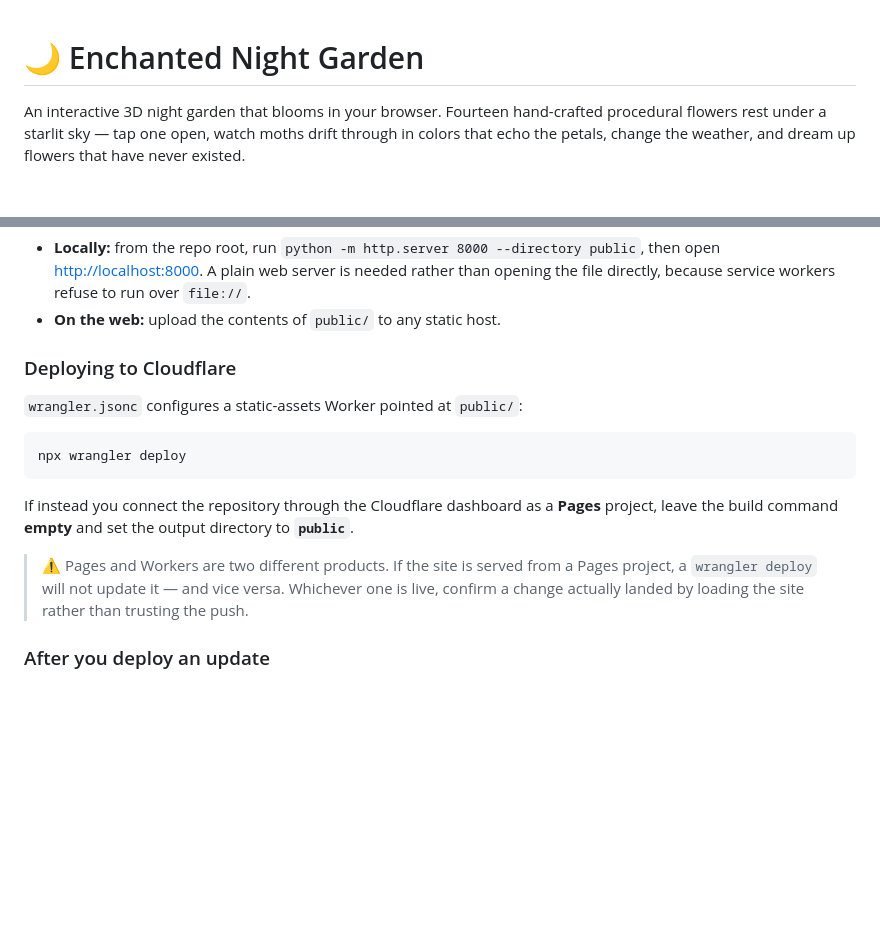
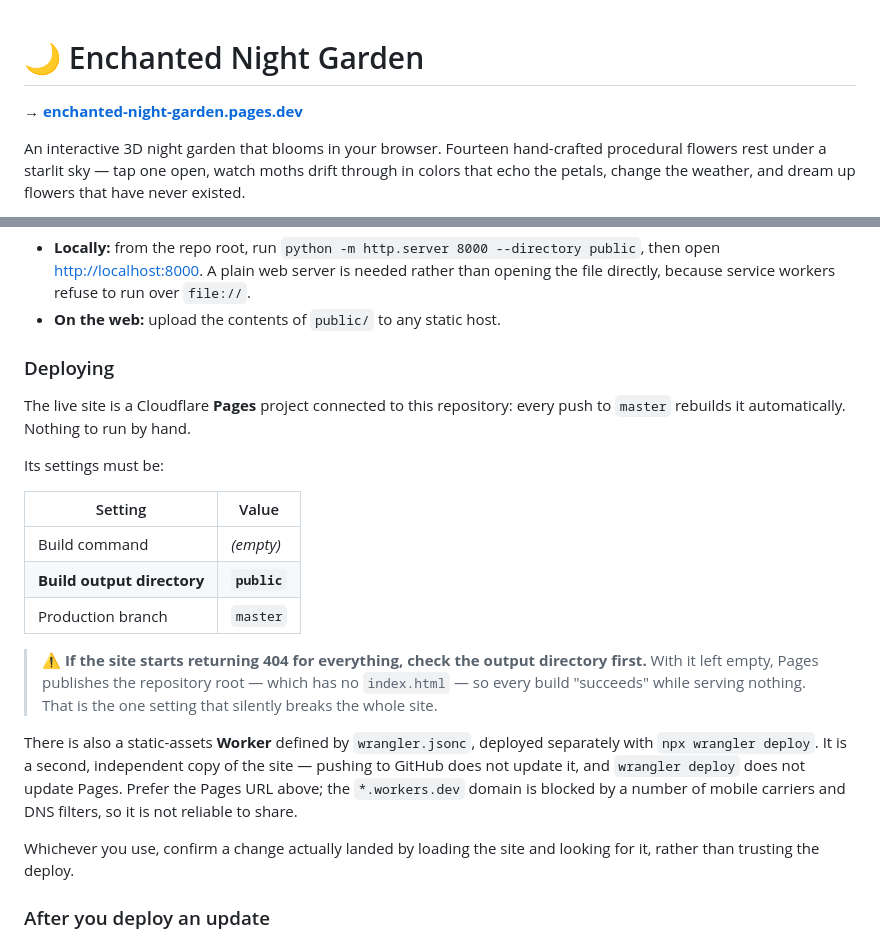
Before and after one commit to matt869/enchanted-night-garden, a Markdown page: README.md, 2 parts joined by grey strips. GitHub-like rendering; blank space fills up the shorter version.

Commit message:
Point the README at the Pages URL and document the deploy setting
The Pages project had an empty build output directory, so every build
published the repository root instead of public/ and the site served 404
for everything while still reporting success. Record the required setting
so it is obvious next time, and lead with the pages.dev URL: the
workers.dev domain is blocked by a number of mobile carriers, which makes
it useless for sharing.

````diff
--- a/README.md
+++ b/README.md
@@ -1,4 +1,6 @@
 # 🌙 Enchanted Night Garden
+
+**→ [enchanted-night-garden.pages.dev](https://enchanted-night-garden.pages.dev)**
 
 An interactive 3D night garden that blooms in your browser. Fourteen hand-crafted procedural flowers rest under a starlit sky — tap one open, watch moths drift through in colors that echo the petals, change the weather, and dream up flowers that have never existed.
 
@@ -73,17 +75,24 @@ There is no build step — serve the `public/` folder and you're done.
 - **Locally:** from the repo root, run `python -m http.server 8000 --directory public`, then open <http://localhost:8000>. A plain web server is needed rather than opening the file directly, because service workers refuse to run over `file://`.
 - **On the web:** upload the contents of `public/` to any static host.
 
-### Deploying to Cloudflare
+### Deploying
 
-`wrangler.jsonc` configures a static-assets Worker pointed at `public/`:
+The live site is a Cloudflare **Pages** project connected to this repository:
+every push to `master` rebuilds it automatically. Nothing to run by hand.
 
-```bash
-npx wrangler deploy
-```
+Its settings must be:
 
-If instead you connect the repository through the Cloudflare dashboard as a **Pages** project, leave the build command **empty** and set the output directory to **`public`**.
+| Setting | Value |
+|---|---|
+| Build command | *(empty)* |
+| **Build output directory** | **`public`** |
+| Production branch | `master` |
 
-> ⚠️ Pages and Workers are two different products. If the site is served from a Pages project, a `wrangler deploy` will not update it — and vice versa. Whichever one is live, confirm a change actually landed by loading the site rather than trusting the push.
+> ⚠️ **If the site starts returning 404 for everything, check the output directory first.** With it left empty, Pages publishes the repository root — which has no `index.html` — so every build "succeeds" while serving nothing. That is the one setting that silently breaks the whole site.
+
+There is also a static-assets **Worker** defined by `wrangler.jsonc`, deployed separately with `npx wrangler deploy`. It is a second, independent copy of the site — pushing to GitHub does not update it, and `wrangler deploy` does not update Pages. Prefer the Pages URL above; the `*.workers.dev` domain is blocked by a number of mobile carriers and DNS filters, so it is not reliable to share.
+
+Whichever you use, confirm a change actually landed by loading the site and looking for it, rather than trusting the deploy.
 
 ### After you deploy an update
 
````
